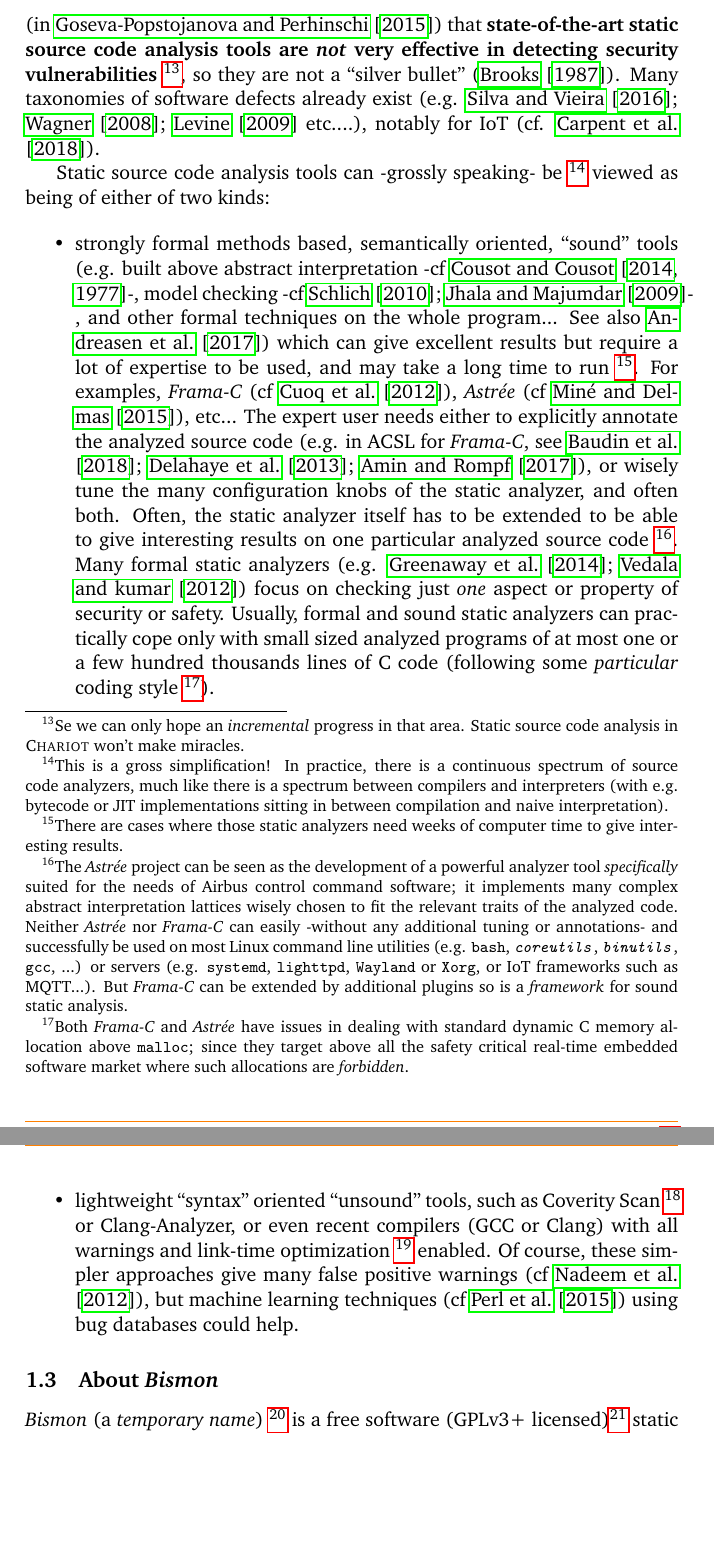
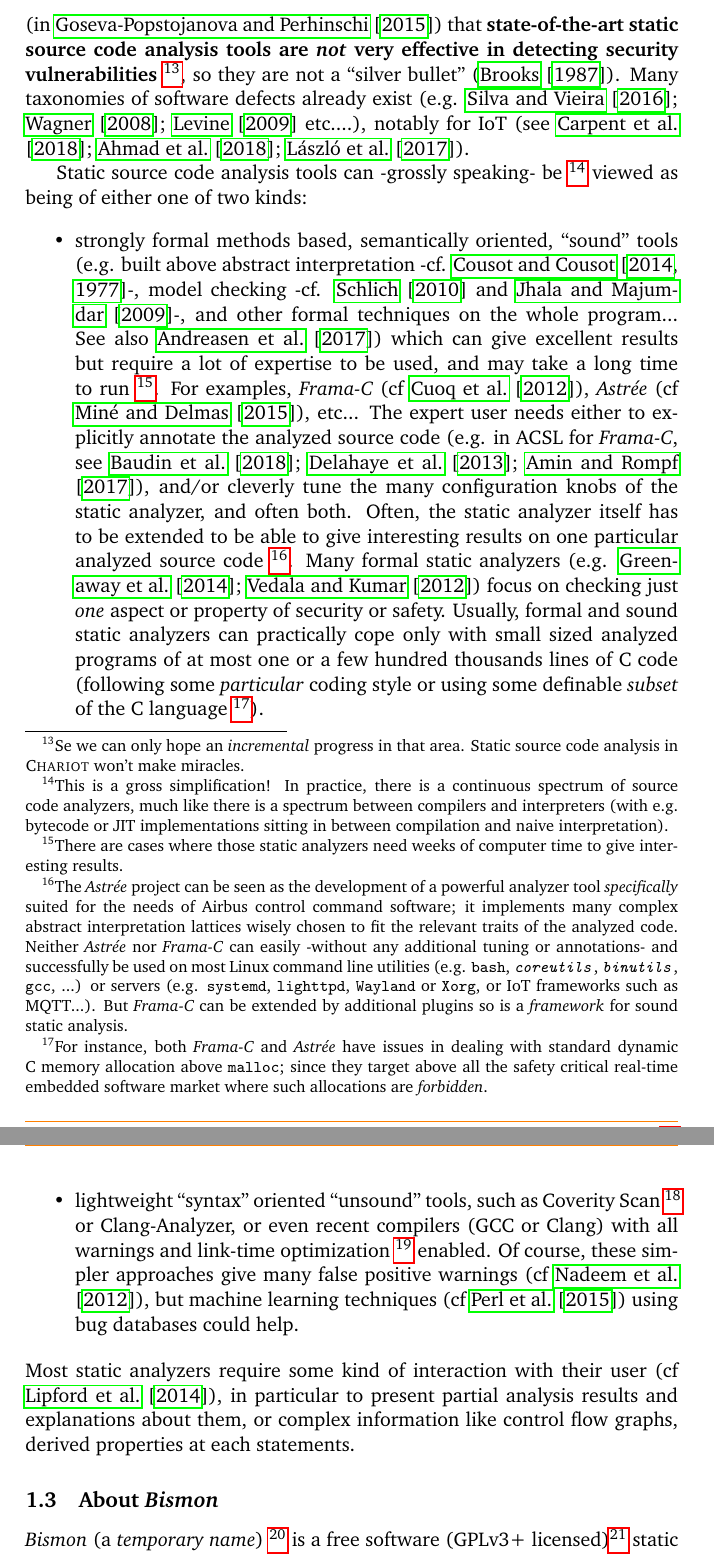
Before and after one commit to bstarynk/bismon, a LaTeX paper (doc/bismon-doc.tex, which reads doc/intro-bm.tex): two parts of pages 6 and 7 of 33, joined at a grey line, cut so that both start at the same text, the shorter picture padded with empty space. Compiled offline with pdfLaTeX; a LaTeX package or settings file that is missing is left out.

Commit message:
adding more into intro

```diff
--- a/doc/bismon-doc.tex
+++ b/doc/bismon-doc.tex
@@ -33,9 +33,9 @@
 \date{\bmdocdate}
 
 \title{Specialized Static Analysis tools for more secure and safer IoT software development.\\
-  \emph{Bismon}\thanks{The \texttt{bismon} name is temporary and
+  \emph{Bismon}~\thanks{The \texttt{bismon} name is temporary and
     is likely to change later. See also the
-    \bmurl{http://github.com/bstarynk/bismon} repository; this documentation was generated with its \texttt{build-bismon-doc.sh} script} documentation}
+    \bmurl{http://github.com/bstarynk/bismon} repository; this documentation was generated with its \texttt{build-bismon-doc.sh} script}~ documentation}
 
 \author{Basile \textsc{Starynkevitch}\thanks{Email
     \bmemail{basile@starynkevitch.net} or
--- a/doc/intro-bm.tex
+++ b/doc/intro-bm.tex
@@ -134,29 +138,30 @@
 are monsters~\footnote{see
   \bmurl{https://softwareengineering.stackexchange.com/a/273711/40065}
   for more.}). It is wisely noticed (in
-\cite{GosevaPopstojanova2015OnTC}) that \textbf{state-of-the-art static source
-code analysis tools are \emph{not} very effective in detecting security
-vulnerabilities}~\footnote{Se we can only hope an \emph{incremental}
-  progress in that area. Static source code analysis in
-  \textsc{Chariot} won't make miracles.}, so they are not a ``silver
-bullet'' (\cite{Brooks:1987:NSB}). Many taxonomies of software defects
-already exist (e.g. \cite{Silva:2016:SES, Wagner:2008:DCD,
-  Levine:2009:DDE} etc....), notably for IoT
-(cf. \cite{Carpent:2018:RRA}).
+\cite{GosevaPopstojanova2015OnTC}) that \textbf{state-of-the-art
+  static source code analysis tools are \emph{not} very effective in
+  detecting security vulnerabilities}~\footnote{Se we can only hope an
+  \emph{incremental} progress in that area. Static source code
+  analysis in \textsc{Chariot} won't make miracles.}, so they are not
+a ``silver bullet'' (\cite{Brooks:1987:NSB}). Many taxonomies of
+software defects already exist (e.g. \cite{Silva:2016:SES,
+  Wagner:2008:DCD, Levine:2009:DDE} etc....), notably for IoT (see
+\cite{Carpent:2018:RRA, Ahmad:2018:ModelBasedIoT,
+  Laszlo:2018:Vessedia}).
 
 Static source code analysis tools can -grossly speaking-
 be~\footnote{This is a gross simplification! In practice, there is a
   continuous spectrum of source code analyzers, much like there is a
   spectrum between compilers and interpreters (with e.g. bytecode or
   JIT implementations sitting in between compilation and naive
-  interpretation).} viewed as being of either of two kinds:
+  interpretation).} viewed as being of either one of two kinds:
 
 \begin{itemize}
   \item strongly formal methods based, semantically oriented,
-    ``sound'' tools (e.g. built above abstract interpretation -cf
-    \cite{Cousot:2014:AIP,CousotCousot77-1}-, model checking -cf
-    \cite{Schlich:2010:MCS, Jhala:2009:SMC}-, and other formal
-    techniques on the whole program... See also
+    ``sound'' tools (e.g. built above abstract interpretation -cf.
+    \cite{Cousot:2014:AIP,CousotCousot77-1}-, model checking -cf.
+    \cite{Schlich:2010:MCS} and \cite{Jhala:2009:SMC}-, and other
+    formal techniques on the whole program... See also
     \cite{Andreasen:2017:SAI}) which can give excellent results but
     require a lot of expertise to be used, and may take a long time to
     run~\footnote{There are cases where those static analyzers need
@@ -165,10 +170,10 @@
     \emph{Astrée} (cf \cite{Mine:2015:TIU}), etc... The expert user
     needs either to explicitly annotate the analyzed source code
     (e.g. in ACSL for \emph{Frama-C}, see \cite{Baudin:2018:ACSL,
-      Delahaye:2013:CSL, Amin:2017:LAW}), or wisely tune the many
-    configuration knobs of the static analyzer, and often both. Often,
-    the static analyzer itself has to be extended to be able to give
-    interesting results on one particular analyzed source
+      Delahaye:2013:CSL, Amin:2017:LAW}), and/or cleverly tune the
+    many configuration knobs of the static analyzer, and often
+    both. Often, the static analyzer itself has to be extended to be
+    able to give interesting results on one particular analyzed source
     code~\footnote{The \emph{Astrée} project can be seen as the
       development of a powerful analyzer tool \emph{specifically}
       suited for the needs of Airbus control command software; it
@@ -188,27 +193,33 @@
     safety. Usually, formal and sound static analyzers can practically
     cope only with small sized analyzed programs of at most one or a
     few hundred thousands lines of C code (following some
-    \emph{particular} coding style~\footnote{Both \emph{Frama-C} and
-      \emph{Astrée} have issues in dealing with standard dynamic C
-      memory allocation above \texttt{malloc}; since they target above
-      all the safety critical real-time embedded software market where
-      such allocations are \emph{forbidden}.}).
+    \emph{particular} coding style or using some definable
+    \emph{subset} of the C language~\footnote{For instance, both
+      \emph{Frama-C} and \emph{Astrée} have issues in dealing with
+      standard dynamic C memory allocation above \texttt{malloc};
+      since they target above all the safety critical real-time
+      embedded software market where such allocations are
+      \emph{forbidden}.}).
 
   \item lightweight ``syntax'' oriented ``unsound'' tools, such as
     Coverity Scan~\footnote{See \bmurl{https://scan.coverity.com/}} or
     Clang-Analyzer, or even recent compilers (GCC or Clang) with all
     warnings and link-time optimization~\footnote{Link-time
       optimization (e.g. compiling and \emph{linking} with \texttt{gcc
-        -O2 -flto} using GCC) slows down the build time by more than a
-      factor of 2 since the intermediate representation of the
+        -O2 -flto -Wall -Wextra} using GCC) slows down the build time by more than a
+      factor of two since the intermediate internal representation (IR) of the
       compiler (e.g. Gimple for GCC) is kept in object files and
       reload at ``link-time'' which is done by the \emph{compiler}
-      working on the whole program, so is rarely used.}  enabled. Of
+      working on the whole program's IR, so is rarely used.}  enabled. Of
     course, these simpler approaches give many false positive warnings
     (cf \cite{Nadeem:2012:HFP}), but machine learning techniques (cf
     \cite{Perl:2015:VFP}) using bug databases could help.
 
 \end{itemize}
+Most static analyzers require some kind of interaction with their user
+(cf \cite{Lipford:2014:ICA}), in particular to present partial
+analysis results and explanations about them, or complex information
+like control flow graphs, derived properties at each statements.
 
 \subsection{About \textit{Bismon}}
 
```
Also changed, not shown: doc/bismon-biblio.bib (+118 -73 lines), doc/bismon-doc.tex (19 more changed lines), doc/intro-bm.tex (14 more changed lines).
